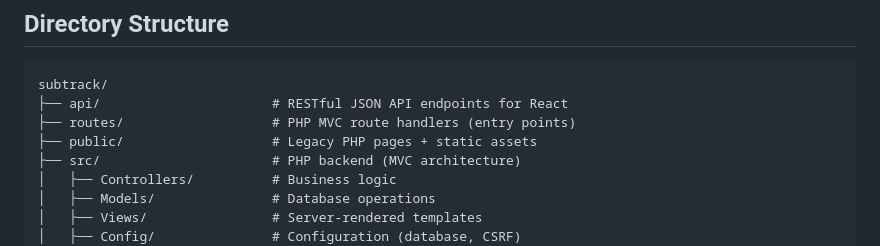
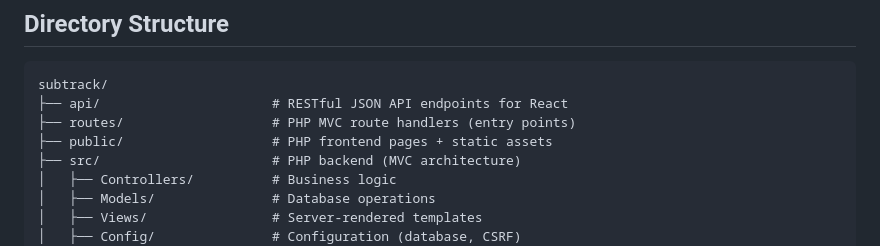
Before and after one commit to angelaqaaa/subtrack, a Markdown page: ARCHITECTURE.md, the part around the change. Rendered like a GitHub page.

```diff
--- a/ARCHITECTURE.md
+++ b/ARCHITECTURE.md
@@ -17,7 +17,7 @@ Both frontends coexist and are fully functional, accessing the same backend and
 subtrack/
 ├── api/                      # RESTful JSON API endpoints for React
 ├── routes/                   # PHP MVC route handlers (entry points)
-├── public/                   # Legacy PHP pages + static assets
+├── public/                   # PHP frontend pages + static assets
 ├── src/                      # PHP backend (MVC architecture)
 │   ├── Controllers/          # Business logic
 │   ├── Models/               # Database operations
```
Also changed, not shown: README.md (+4 -4 lines).
